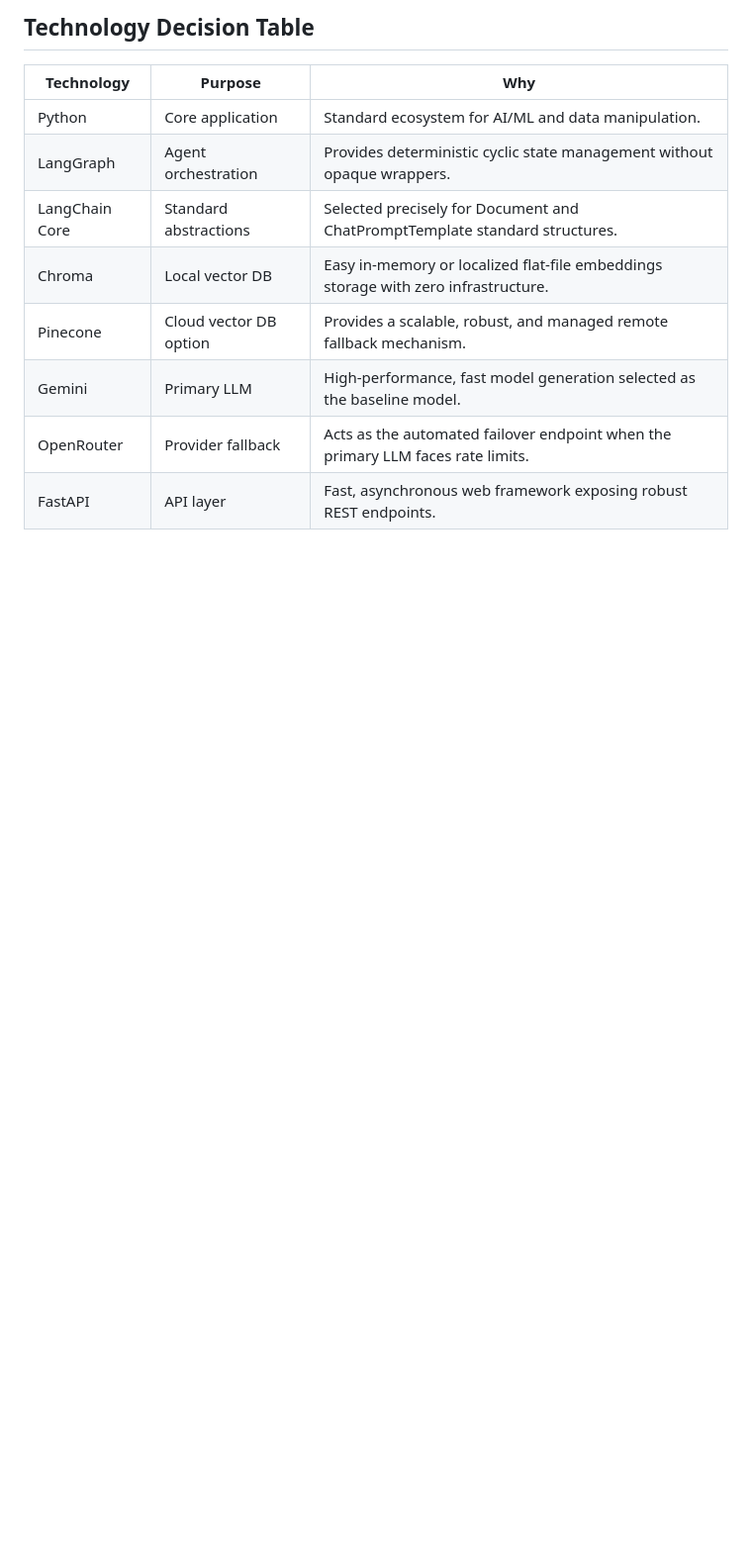
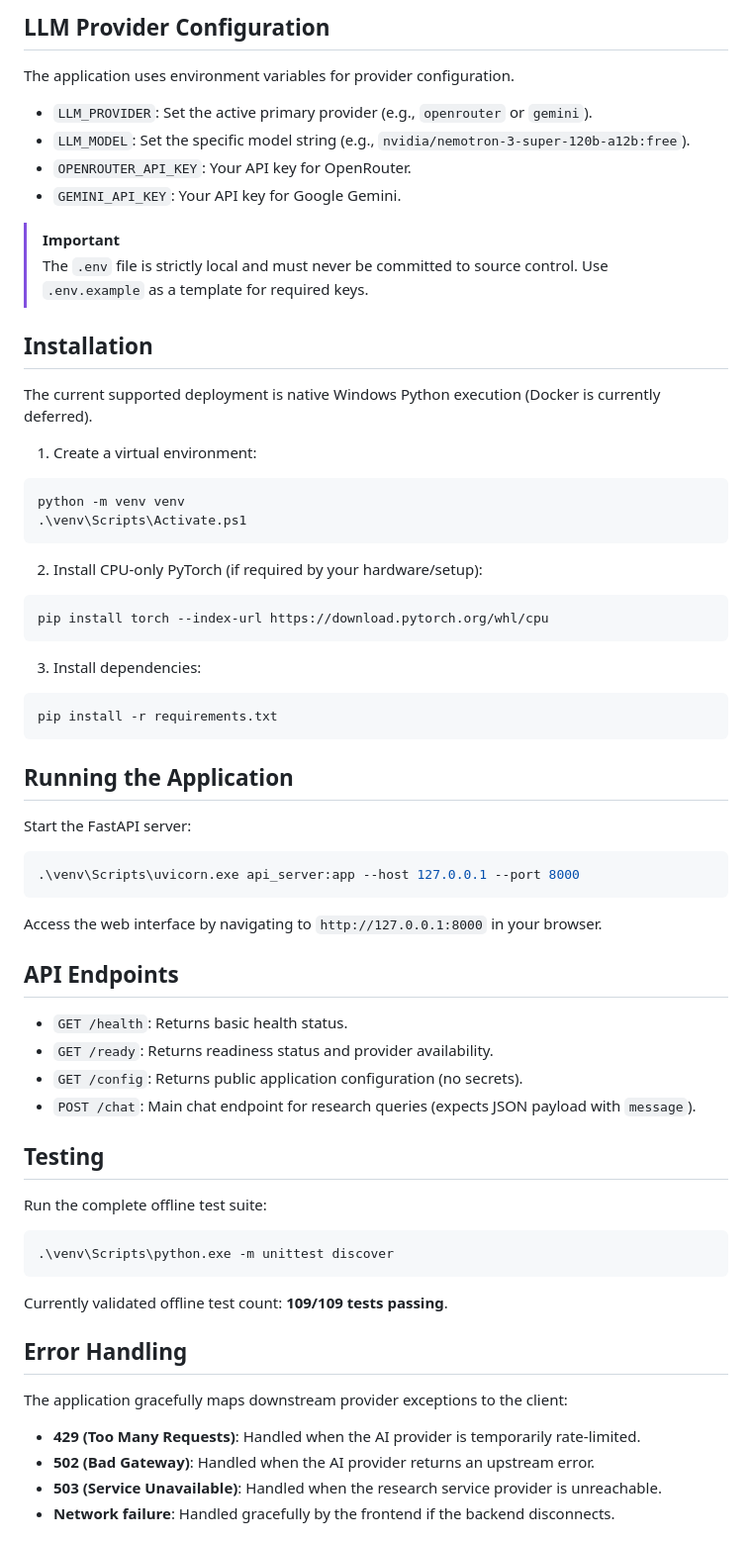
Before and after one commit to chandra8688/AI_Research_Agent, a Markdown page: README.md, the part around one of its changes. Shown at 99% size. Rendered like a GitHub page; blank space fills up the shorter version.

````diff
--- a/README.md
+++ b/README.md
@@ -60,14 +46,59 @@ graph TD
 ```
 
-## Technology Decision Table
+## LLM Provider Configuration
+The application uses environment variables for provider configuration.
 
-| Technology | Purpose | Why |
-|------------|---------|-----|
-| Python | Core application | Standard ecosystem for AI/ML and data manipulation. |
-| LangGraph | Agent orchestration | Provides deterministic cyclic state management without opaque wrappers. |
-| LangChain Core | Standard abstractions | Selected precisely for Document and ChatPromptTemplate standard structures. |
-| Chroma | Local vector DB | Easy in-memory or localized flat-file embeddings storage with zero infrastructure. |
-| Pinecone | Cloud vector DB option | Provides a scalable, robust, and managed remote fallback mechanism. |
-| Gemini | Primary LLM | High-performance, fast model generation selected as the baseline model. |
-| OpenRouter | Provider fallback | Acts as the automated failover endpoint when the primary LLM faces rate limits. |
-| FastAPI | API layer | Fast, asynchronous web framework exposing robust REST endpoints. |
+- `LLM_PROVIDER`: Set the active primary provider (e.g., `openrouter` or `gemini`).
+- `LLM_MODEL`: Set the specific model string (e.g., `nvidia/nemotron-3-super-120b-a12b:free`).
+- `OPENROUTER_API_KEY`: Your API key for OpenRouter.
+- `GEMINI_API_KEY`: Your API key for Google Gemini.
+
+> [!IMPORTANT]
+> The `.env` file is strictly local and must never be committed to source control. Use `.env.example` as a template for required keys.
+
+## Installation
+The current supported deployment is native Windows Python execution (Docker is currently deferred).
+
+1. Create a virtual environment:
+```powershell
+python -m venv venv
+.\venv\Scripts\Activate.ps1
+```
+
+2. Install CPU-only PyTorch (if required by your hardware/setup):
+```powershell
+pip install torch --index-url https://download.pytorch.org/whl/cpu
+```
+
+3. Install dependencies:
+```powershell
+pip install -r requirements.txt
+```
+
+## Running the Application
+Start the FastAPI server:
+```powershell
+.\venv\Scripts\uvicorn.exe api_server:app --host 127.0.0.1 --port 8000
+```
+Access the web interface by navigating to `http://127.0.0.1:8000` in your browser.
+
+## API Endpoints
+- `GET /health`: Returns basic health status.
+- `GET /ready`: Returns readiness status and provider availability.
+- `GET /config`: Returns public application configuration (no secrets).
+- `POST /chat`: Main chat endpoint for research queries (expects JSON payload with `message`).
+
+## Testing
+Run the complete offline test suite:
+```powershell
+.\venv\Scripts\python.exe -m unittest discover
+```
+Currently validated offline test count: **109/109 tests passing**.
+
+## Error Handling
+The application gracefully maps downstream provider exceptions to the client:
+- **429 (Too Many Requests)**: Handled when the AI provider is temporarily rate-limited.
+- **502 (Bad Gateway)**: Handled when the AI provider returns an upstream error.
+- **503 (Service Unavailable)**: Handled when the research service provider is unreachable.
+- **Network failure**: Handled gracefully by the frontend if the backend disconnects.
+
````
Also changed, not shown: other parts of README.md (+80 -131 lines).
